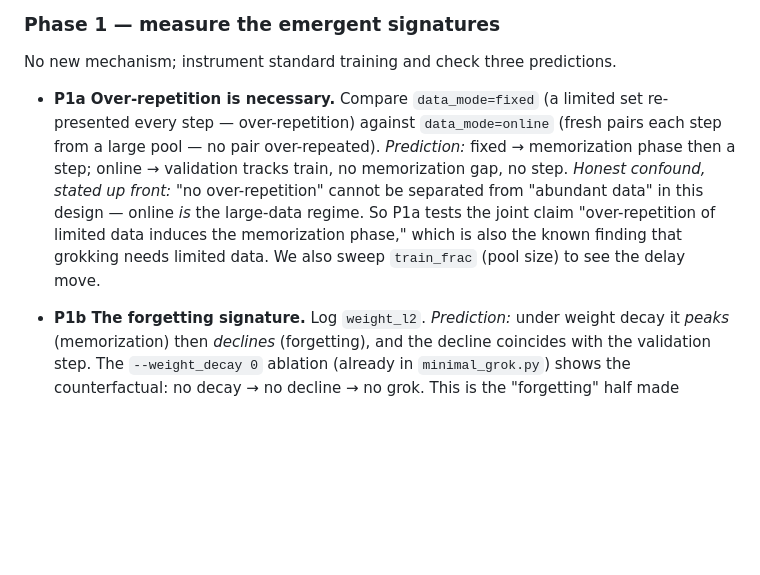
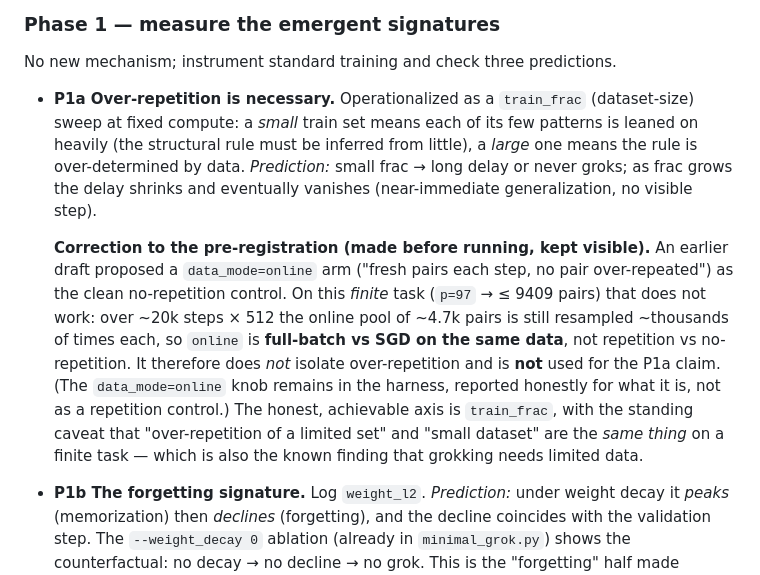
Before and after one commit to masamoto1982/Gloxinia, a Markdown page: docs/03-repetition-forgetting.md, the part around the change. Rendered like a GitHub page; blank space fills up the shorter version.

Commit message:
Correct H-rep P1a operationalization before running (integrity)
An earlier draft proposed data_mode=online as the no-repetition control. On this
finite task the online pool (~4.7k pairs) is still resampled thousands of times
over 20k steps, so online is full-batch-vs-SGD on the same data, not
repetition-vs-no-repetition. It does not isolate over-repetition and is not used
for the P1a claim. P1a is operationalized instead as a train_frac (dataset-size)
sweep, with the standing caveat that 'over-repetition of a limited set' and
'small dataset' coincide on a finite task. Correction kept visible in the
pre-registration.

Co-Authored-By: Claude Opus 4.8 <noreply@anthropic.com>
Claude-Session: https://claude.ai/code/session_01T7e9vrEY2rvEKu1qwT4e8H

```diff
--- a/docs/03-repetition-forgetting.md
+++ b/docs/03-repetition-forgetting.md
@@ -35,16 +35,25 @@ is stated explicitly and can be disputed):
 
 No new mechanism; instrument standard training and check three predictions.
 
-- **P1a Over-repetition is necessary.** Compare `data_mode=fixed` (a limited set
-  re-presented every step — over-repetition) against `data_mode=online` (fresh
-  pairs each step from a large pool — no pair over-repeated). *Prediction:* fixed
-  → memorization phase then a step; online → validation tracks train, no
-  memorization gap, no step.
-  *Honest confound, stated up front:* "no over-repetition" cannot be separated
-  from "abundant data" in this design — online *is* the large-data regime. So
-  P1a tests the joint claim "over-repetition of limited data induces the
-  memorization phase," which is also the known finding that grokking needs
-  limited data. We also sweep `train_frac` (pool size) to see the delay move.
+- **P1a Over-repetition is necessary.** Operationalized as a `train_frac`
+  (dataset-size) sweep at fixed compute: a *small* train set means each of its
+  few patterns is leaned on heavily (the structural rule must be inferred from
+  little), a *large* one means the rule is over-determined by data. *Prediction:*
+  small frac → long delay or never groks; as frac grows the delay shrinks and
+  eventually vanishes (near-immediate generalization, no visible step).
+
+  **Correction to the pre-registration (made before running, kept visible).** An
+  earlier draft proposed a `data_mode=online` arm ("fresh pairs each step, no
+  pair over-repeated") as the clean no-repetition control. On this *finite* task
+  (`p=97` → ≤ 9409 pairs) that does not work: over ~20k steps × 512 the online
+  pool of ~4.7k pairs is still resampled ~thousands of times each, so
+  `online` is **full-batch vs SGD on the same data**, not repetition vs
+  no-repetition. It therefore does *not* isolate over-repetition and is **not**
+  used for the P1a claim. (The `data_mode=online` knob remains in the harness,
+  reported honestly for what it is, not as a repetition control.) The honest,
+  achievable axis is `train_frac`, with the standing caveat that "over-repetition
+  of a limited set" and "small dataset" are the *same thing* on a finite task —
+  which is also the known finding that grokking needs limited data.
 
 - **P1b The forgetting signature.** Log `weight_l2`. *Prediction:* under weight
   decay it *peaks* (memorization) then *declines* (forgetting), and the decline
```
